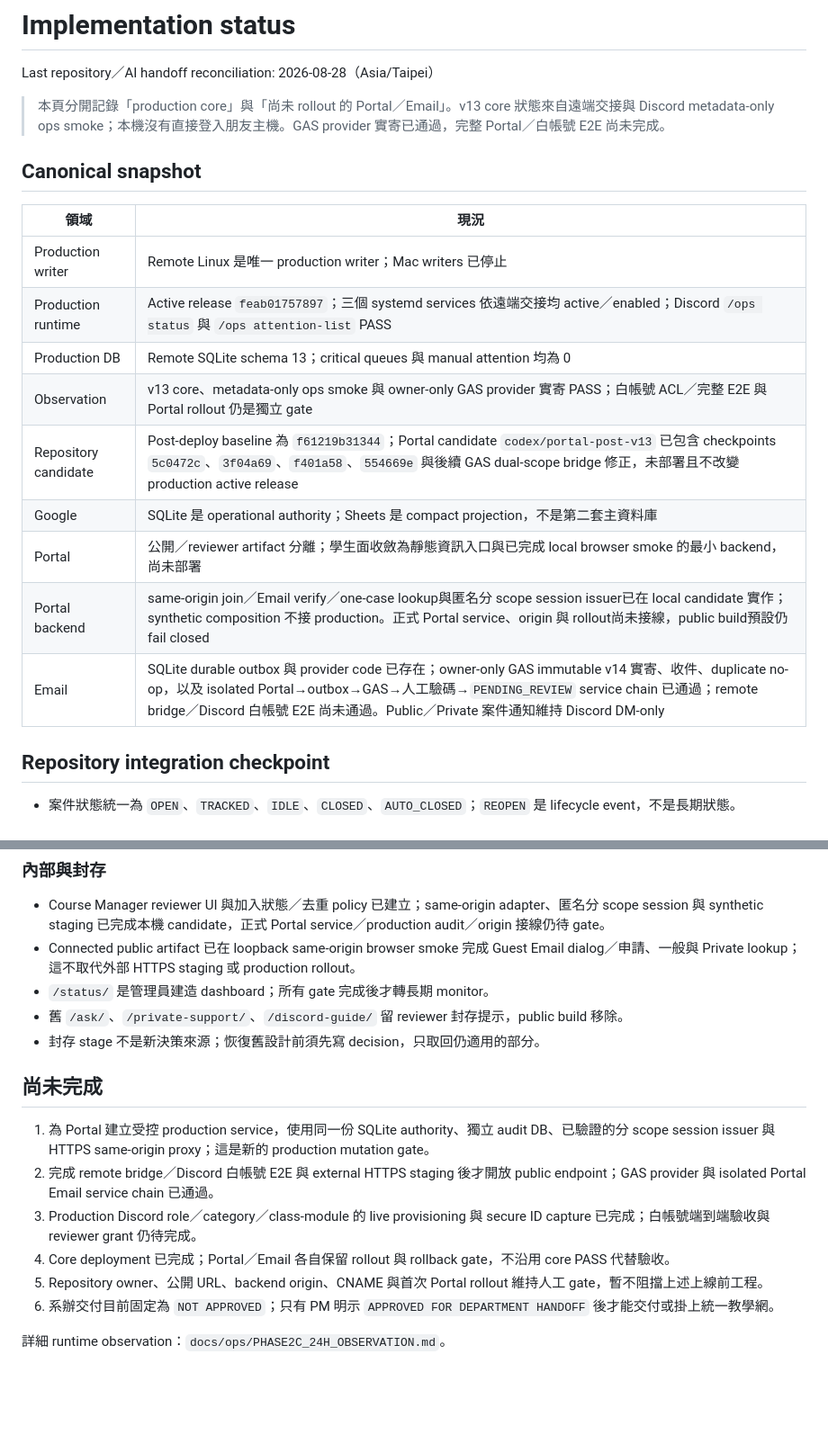
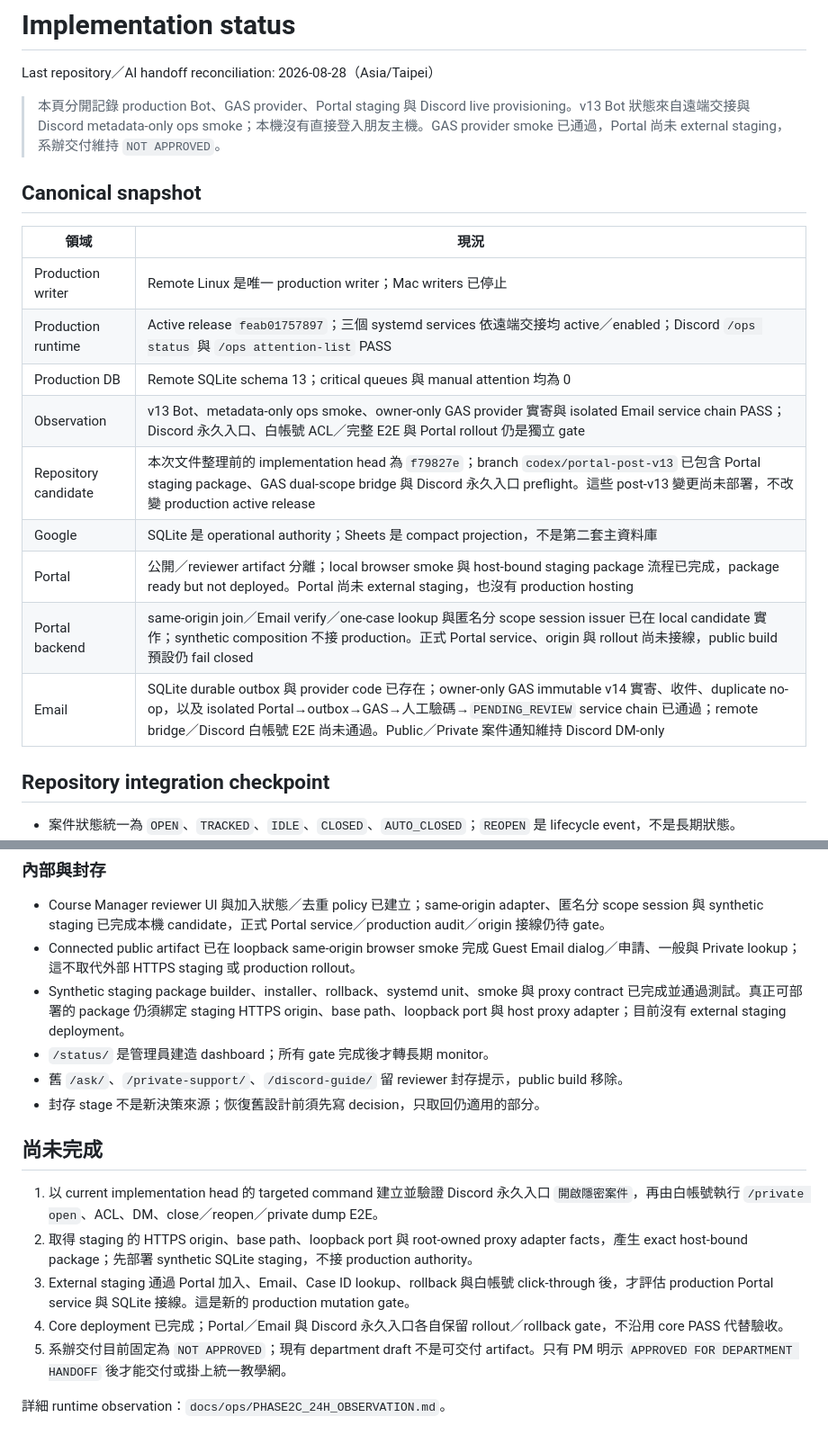
Before and after one commit to A-Cup-of-Chamomile-Tea-Latte/discord-calculus-teaching-platform, a Markdown page: docs/IMPLEMENTATION_STATUS.md, 2 parts joined by grey strips. Shown at 90% size. Rendered like a GitHub page; blank space fills up the shorter version.

Commit message:
docs: reconcile post-v13 rollout status

```diff
--- a/docs/IMPLEMENTATION_STATUS.md
+++ b/docs/IMPLEMENTATION_STATUS.md
@@ -2,23 +2,23 @@
 
 Last repository／AI handoff reconciliation: 2026-08-28（Asia/Taipei）
 
-> 本頁分開記錄「production core」與「尚未 rollout 的 Portal／Email」。v13 core 狀態來自遠端交接與
-> Discord metadata-only ops smoke；本機沒有直接登入朋友主機。GAS provider 實寄已通過，完整
-> Portal／白帳號 E2E 尚未完成。
+> 本頁分開記錄 production Bot、GAS provider、Portal staging 與 Discord live provisioning。v13 Bot
+> 狀態來自遠端交接與 Discord metadata-only ops smoke；本機沒有直接登入朋友主機。GAS provider
+> smoke 已通過，Portal 尚未 external staging，系辦交付維持 `NOT APPROVED`。
 
 ## Canonical snapshot
 
-| 領域 | 現況 |
-| --- | --- |
-| Production writer | Remote Linux 是唯一 production writer；Mac writers 已停止 |
-| Production runtime | Active release `feab01757897`；三個 systemd services 依遠端交接均 active／enabled；Discord `/ops status` 與 `/ops attention-list` PASS |
-| Production DB | Remote SQLite schema 13；critical queues 與 manual attention 均為 0 |
-| Observation | v13 core、metadata-only ops smoke 與 owner-only GAS provider 實寄 PASS；白帳號 ACL／完整 E2E 與 Portal rollout 仍是獨立 gate |
-| Repository candidate | Post-deploy baseline 為 `f61219b31344`；Portal candidate `codex/portal-post-v13` 已包含 checkpoints `5c0472c`、`3f04a69`、`f401a58`、`554669e` 與後續 GAS dual-scope bridge 修正，未部署且不改變 production active release |
-| Google | SQLite 是 operational authority；Sheets 是 compact projection，不是第二套主資料庫 |
-| Portal | 公開／reviewer artifact 分離；學生面收斂為靜態資訊入口與已完成 local browser smoke 的最小 backend，尚未部署 |
-| Portal backend | same-origin join／Email verify／one-case lookup與匿名分 scope session issuer已在 local candidate 實作；synthetic composition 不接 production。正式 Portal service、origin 與 rollout尚未接線，public build預設仍 fail closed |
-| Email | SQLite durable outbox 與 provider code 已存在；owner-only GAS immutable v14 實寄、收件、duplicate no-op，以及 isolated Portal→outbox→GAS→人工驗碼→`PENDING_REVIEW` service chain 已通過；remote bridge／Discord 白帳號 E2E 尚未通過。Public／Private 案件通知維持 Discord DM-only |
+| 領域                 | 現況                                                                                                                                                                                                                                                                              |
+| -------------------- | --------------------------------------------------------------------------------------------------------------------------------------------------------------------------------------------------------------------------------------------------------------------------------- |
+| Production writer    | Remote Linux 是唯一 production writer；Mac writers 已停止                                                                                                                                                                                                                         |
+| Production runtime   | Active release `feab01757897`；三個 systemd services 依遠端交接均 active／enabled；Discord `/ops status` 與 `/ops attention-list` PASS                                                                                                                                            |
+| Production DB        | Remote SQLite schema 13；critical queues 與 manual attention 均為 0                                                                                                                                                                                                               |
+| Observation          | v13 Bot、metadata-only ops smoke、owner-only GAS provider 實寄與 isolated Email service chain PASS；Discord 永久入口、白帳號 ACL／完整 E2E 與 Portal rollout 仍是獨立 gate                                                                                                        |
+| Repository candidate | 本次文件整理前的 implementation head 為 `f79827e`；branch `codex/portal-post-v13` 已包含 Portal staging package、GAS dual-scope bridge 與 Discord 永久入口 preflight。這些 post-v13 變更尚未部署，不改變 production active release                                                |
+| Google               | SQLite 是 operational authority；Sheets 是 compact projection，不是第二套主資料庫                                                                                                                                                                                                 |
+| Portal               | 公開／reviewer artifact 分離；local browser smoke 與 host-bound staging package 流程已完成，package ready but not deployed。Portal 尚未 external staging，也沒有 production hosting                                                                                               |
+| Portal backend       | same-origin join／Email verify／one-case lookup 與匿名分 scope session issuer 已在 local candidate 實作；synthetic composition 不接 production。正式 Portal service、origin 與 rollout 尚未接線，public build 預設仍 fail closed                                                  |
+| Email                | SQLite durable outbox 與 provider code 已存在；owner-only GAS immutable v14 實寄、收件、duplicate no-op，以及 isolated Portal→outbox→GAS→人工驗碼→`PENDING_REVIEW` service chain 已通過；remote bridge／Discord 白帳號 E2E 尚未通過。Public／Private 案件通知維持 Discord DM-only |
 
 ## Repository integration checkpoint
 
@@ -53,17 +54,17 @@ Last repository／AI handoff reconciliation: 2026-08-28（Asia/Taipei）
 
 - Course Manager reviewer UI 與加入狀態／去重 policy 已建立；same-origin adapter、匿名分 scope session 與 synthetic staging 已完成本機 candidate，正式 Portal service／production audit／origin 接線仍待 gate。
 - Connected public artifact 已在 loopback same-origin browser smoke 完成 Guest Email dialog／申請、一般與 Private lookup；這不取代外部 HTTPS staging 或 production rollout。
+- Synthetic staging package builder、installer、rollback、systemd unit、smoke 與 proxy contract 已完成並通過測試。真正可部署的 package 仍須綁定 staging HTTPS origin、base path、loopback port 與 host proxy adapter；目前沒有 external staging deployment。
 - `/status/` 是管理員建造 dashboard；所有 gate 完成後才轉長期 monitor。
 - 舊 `/ask/`、`/private-support/`、`/discord-guide/` 留 reviewer 封存提示，public build 移除。
 - 封存 stage 不是新決策來源；恢復舊設計前須先寫 decision，只取回仍適用的部分。
 
 ## 尚未完成
 
-1. 為 Portal 建立受控 production service，使用同一份 SQLite authority、獨立 audit DB、已驗證的分 scope session issuer 與 HTTPS same-origin proxy；這是新的 production mutation gate。
-2. 完成 remote bridge／Discord 白帳號 E2E 與 external HTTPS staging 後才開放 public endpoint；GAS provider 與 isolated Portal Email service chain 已通過。
-3. Production Discord role／category／class-module 的 live provisioning 與 secure ID capture 已完成；白帳號端到端驗收與 reviewer grant 仍待完成。
-4. Core deployment 已完成；Portal／Email 各自保留 rollout 與 rollback gate，不沿用 core PASS 代替驗收。
-5. Repository owner、公開 URL、backend origin、CNAME 與首次 Portal rollout 維持人工 gate，暫不阻擋上述上線前工程。
-6. 系辦交付目前固定為 `NOT APPROVED`；只有 PM 明示 `APPROVED FOR DEPARTMENT HANDOFF` 後才能交付或掛上統一教學網。
+1. 以 current implementation head 的 targeted command 建立並驗證 Discord 永久入口 `開啟隱密案件`，再由白帳號執行 `/private open`、ACL、DM、close／reopen／private dump E2E。
+2. 取得 staging 的 HTTPS origin、base path、loopback port 與 root-owned proxy adapter facts，產生 exact host-bound package；先部署 synthetic SQLite staging，不接 production authority。
+3. External staging 通過 Portal 加入、Email、Case ID lookup、rollback 與白帳號 click-through 後，才評估 production Portal service 與 SQLite 接線。這是新的 production mutation gate。
+4. Core deployment 已完成；Portal／Email 與 Discord 永久入口各自保留 rollout／rollback gate，不沿用 core PASS 代替驗收。
+5. 系辦交付目前固定為 `NOT APPROVED`；現有 department draft 不是可交付 artifact。只有 PM 明示 `APPROVED FOR DEPARTMENT HANDOFF` 後才能交付或掛上統一教學網。
 
 詳細 runtime observation：`docs/ops/PHASE2C_24H_OBSERVATION.md`。
```
Also changed, not shown: other parts of docs/IMPLEMENTATION_STATUS.md (+2 -1 lines), docs/NEXT_STEPS.md (+28 -48 lines), docs/ops/POST_V13_PORTAL_SMOKE_2026-08-27.md (+25 -18 lines).
